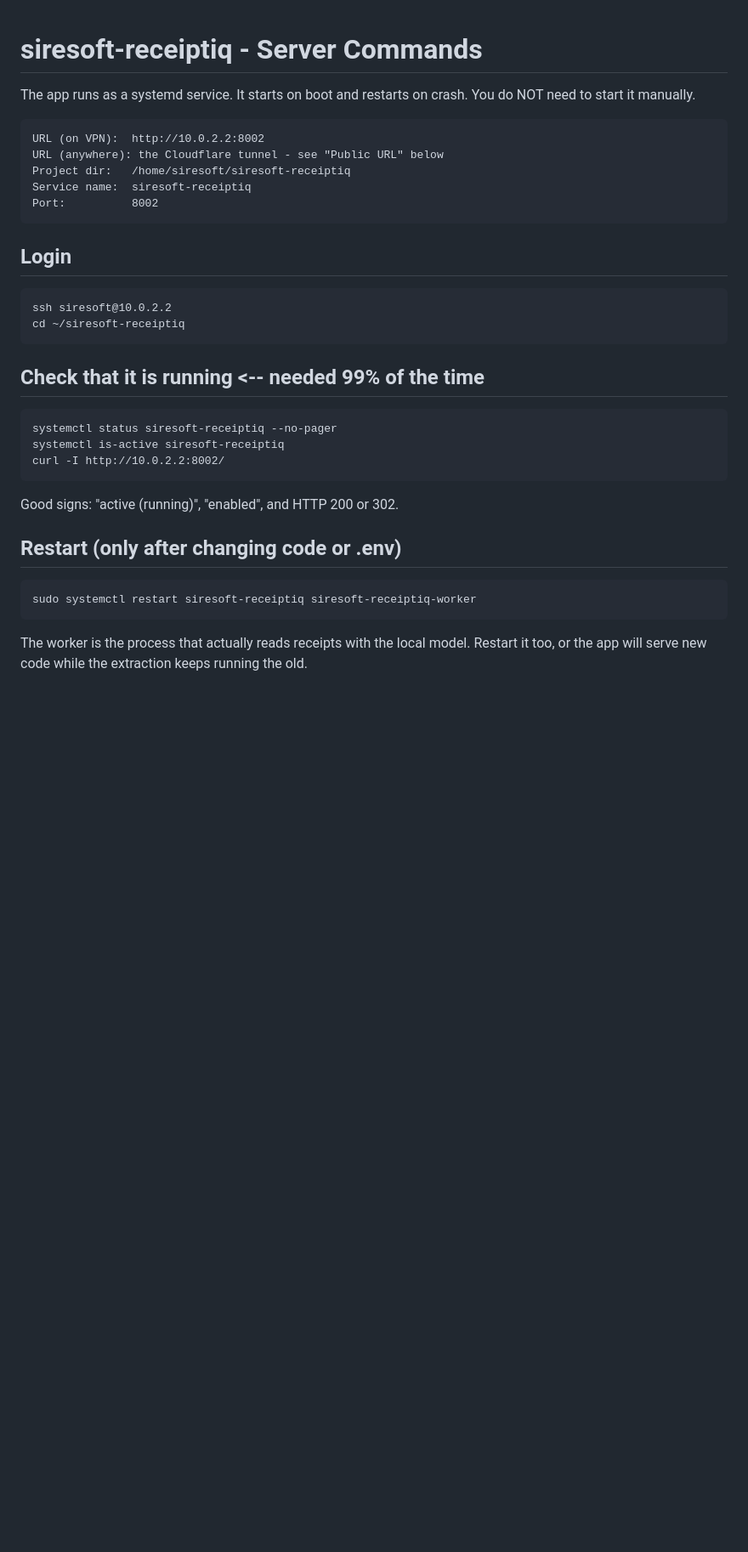
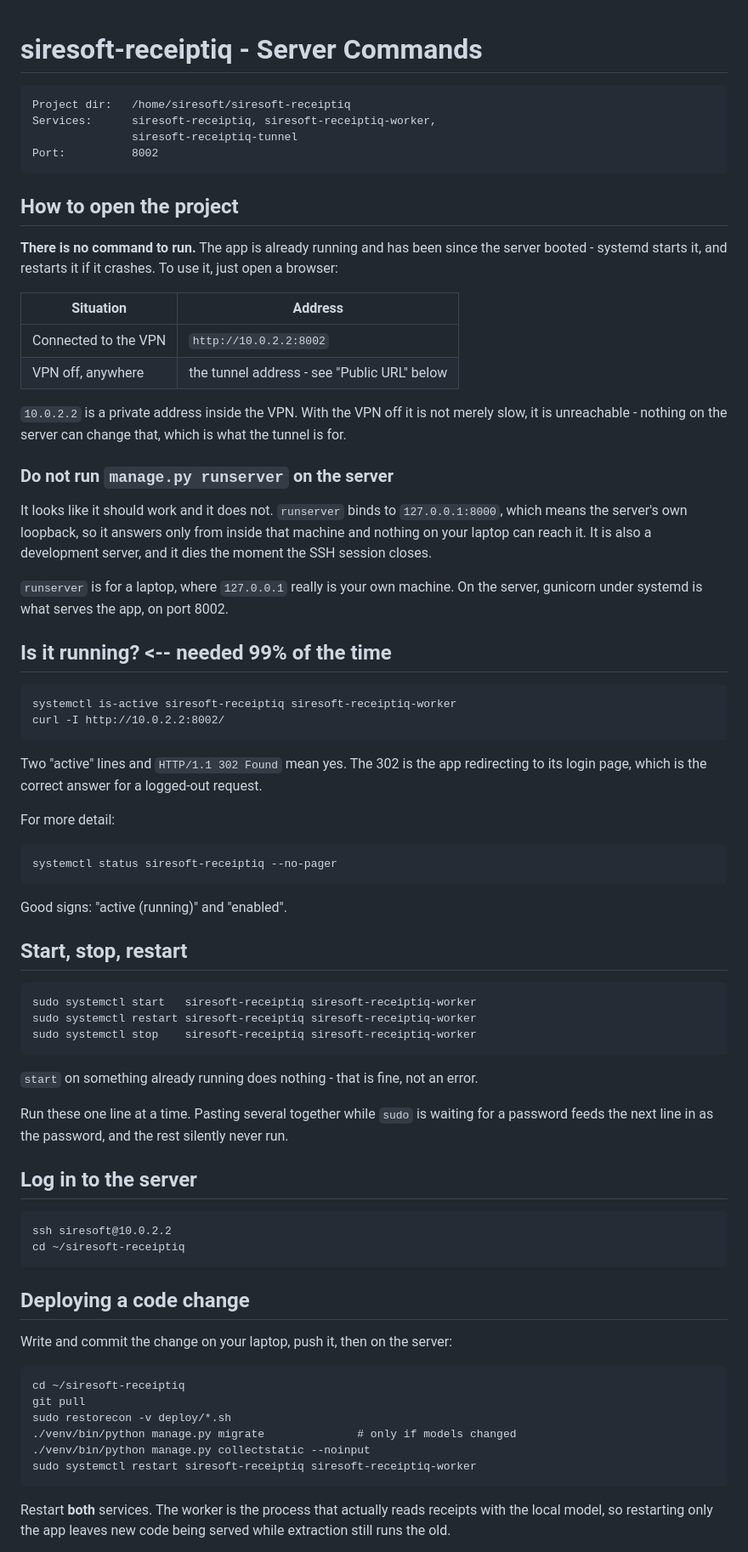
Before and after one commit to Engr-Mahnoor-code/SireSoft-Scan-Tool, a Markdown page: docs/COMMANDS.md, the part around one of its changes. Shown at 85% size. GitHub-like rendering; blank space fills up the shorter version.

Commit message:
Lead COMMANDS.md with how to open the app, and why runserver is not it
The file opened with service internals and buried the one thing anyone reads it
for: which address to type. Worse, nothing said not to run `manage.py runserver`
on the server - so it gets tried, binds to 127.0.0.1:8000, answers only from
inside that machine, and looks like the app is broken rather than like the wrong
command. That went wrong repeatedly before it was written down.

Also folds the two restart sections into one deploy sequence. They had drifted:
one restarted both services, the other only mentioned restarting, and neither
named collectstatic - which is what makes a CSS change actually appear.

```diff
--- a/docs/COMMANDS.md
+++ b/docs/COMMANDS.md
@@ -1,32 +1,79 @@
 # siresoft-receiptiq - Server Commands
 
-The app runs as a systemd service. It starts on boot and restarts on crash.
-You do NOT need to start it manually.
-
-    URL (on VPN):  http://10.0.2.2:8002
-    URL (anywhere): the Cloudflare tunnel - see "Public URL" below
     Project dir:   /home/siresoft/siresoft-receiptiq
-    Service name:  siresoft-receiptiq
+    Services:      siresoft-receiptiq, siresoft-receiptiq-worker,
+                   siresoft-receiptiq-tunnel
     Port:          8002
 
-## Login
+## How to open the project
+
+**There is no command to run.** The app is already running and has been since
+the server booted - systemd starts it, and restarts it if it crashes. To use
+it, just open a browser:
+
+| Situation | Address |
+|---|---|
+| Connected to the VPN | `http://10.0.2.2:8002` |
+| VPN off, anywhere | the tunnel address - see "Public URL" below |
+
+`10.0.2.2` is a private address inside the VPN. With the VPN off it is not
+merely slow, it is unreachable - nothing on the server can change that, which
+is what the tunnel is for.
+
+### Do not run `manage.py runserver` on the server
+
+It looks like it should work and it does not. `runserver` binds to
+`127.0.0.1:8000`, which means the server's own loopback, so it answers only
+from inside that machine and nothing on your laptop can reach it. It is also a
+development server, and it dies the moment the SSH session closes.
+
+`runserver` is for a laptop, where `127.0.0.1` really is your own machine. On
+the server, gunicorn under systemd is what serves the app, on port 8002.
+
+## Is it running?   <-- needed 99% of the time
+
+    systemctl is-active siresoft-receiptiq siresoft-receiptiq-worker
+    curl -I http://10.0.2.2:8002/
+
+Two "active" lines and `HTTP/1.1 302 Found` mean yes. The 302 is the app
+redirecting to its login page, which is the correct answer for a logged-out
+request.
+
+For more detail:
+
+    systemctl status siresoft-receiptiq --no-pager
+
+Good signs: "active (running)" and "enabled".
+
+## Start, stop, restart
+
+    sudo systemctl start   siresoft-receiptiq siresoft-receiptiq-worker
+    sudo systemctl restart siresoft-receiptiq siresoft-receiptiq-worker
+    sudo systemctl stop    siresoft-receiptiq siresoft-receiptiq-worker
+
+`start` on something already running does nothing - that is fine, not an error.
+
+Run these one line at a time. Pasting several together while `sudo` is waiting
+for a password feeds the next line in as the password, and the rest silently
+never run.
+
+## Log in to the server
 
     ssh siresoft@10.0.2.2
     cd ~/siresoft-receiptiq
 
-## Check that it is running   <-- needed 99% of the time
+## Deploying a code change
 
-    systemctl status siresoft-receiptiq --no-pager
-    systemctl is-active siresoft-receiptiq
-    curl -I http://10.0.2.2:8002/
+Write and commit the change on your laptop, push it, then on the server:
 
-Good signs: "active (running)", "enabled", and HTTP 200 or 302.
-
-## Restart (only after changing code or .env)
-
+    cd ~/siresoft-receiptiq
+    git pull
+    sudo restorecon -v deploy/*.sh
+    ./venv/bin/python manage.py migrate              # only if models changed
+    ./venv/bin/python manage.py collectstatic --noinput
     sudo systemctl restart siresoft-receiptiq siresoft-receiptiq-worker
 
-The worker is the process that actually reads receipts with the local model.
-Restart it too, or the app will serve new code while the extraction keeps
-running the old.
+Restart **both** services. The worker is the process that actually reads
+receipts with the local model, so restarting only the app leaves new code being
+served while extraction still runs the old.
 
```
Also changed, not shown: other parts of docs/COMMANDS.md (+6 -1 lines).
